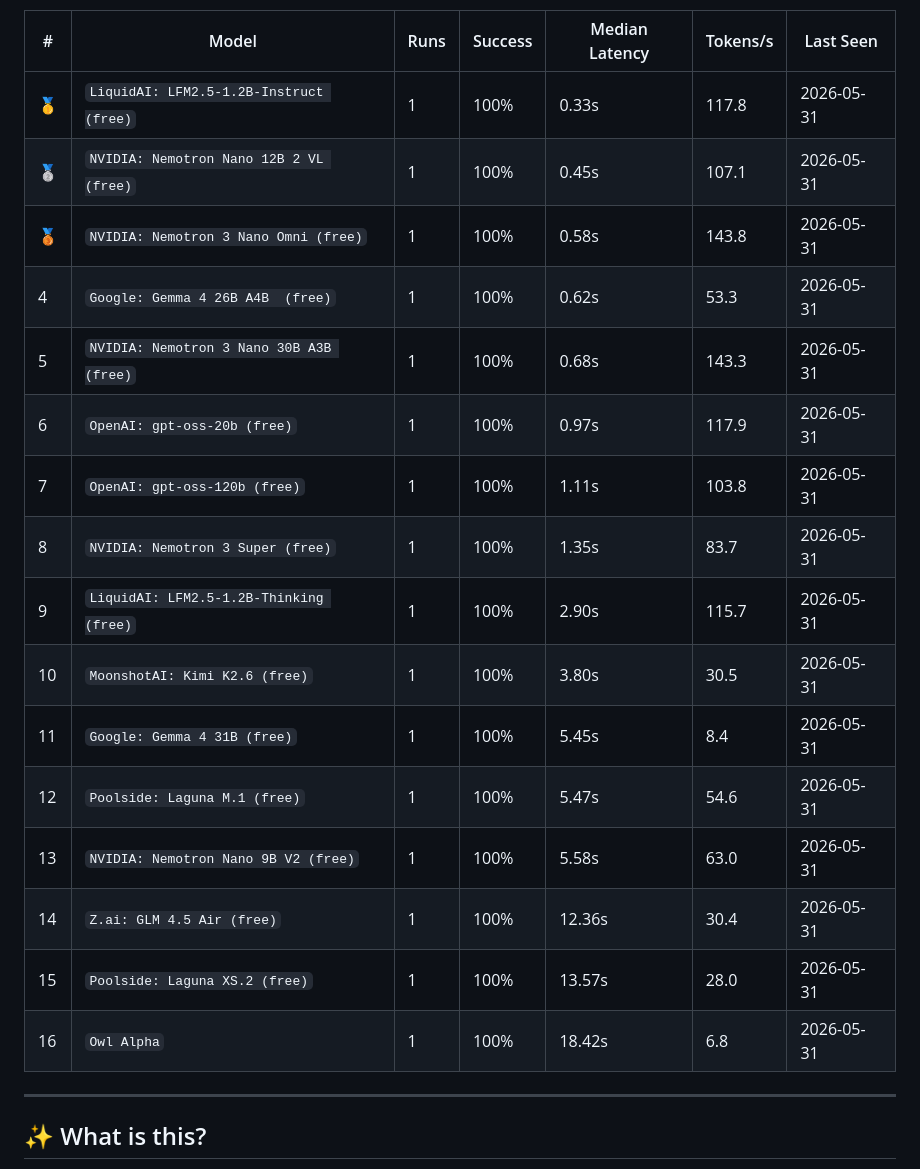
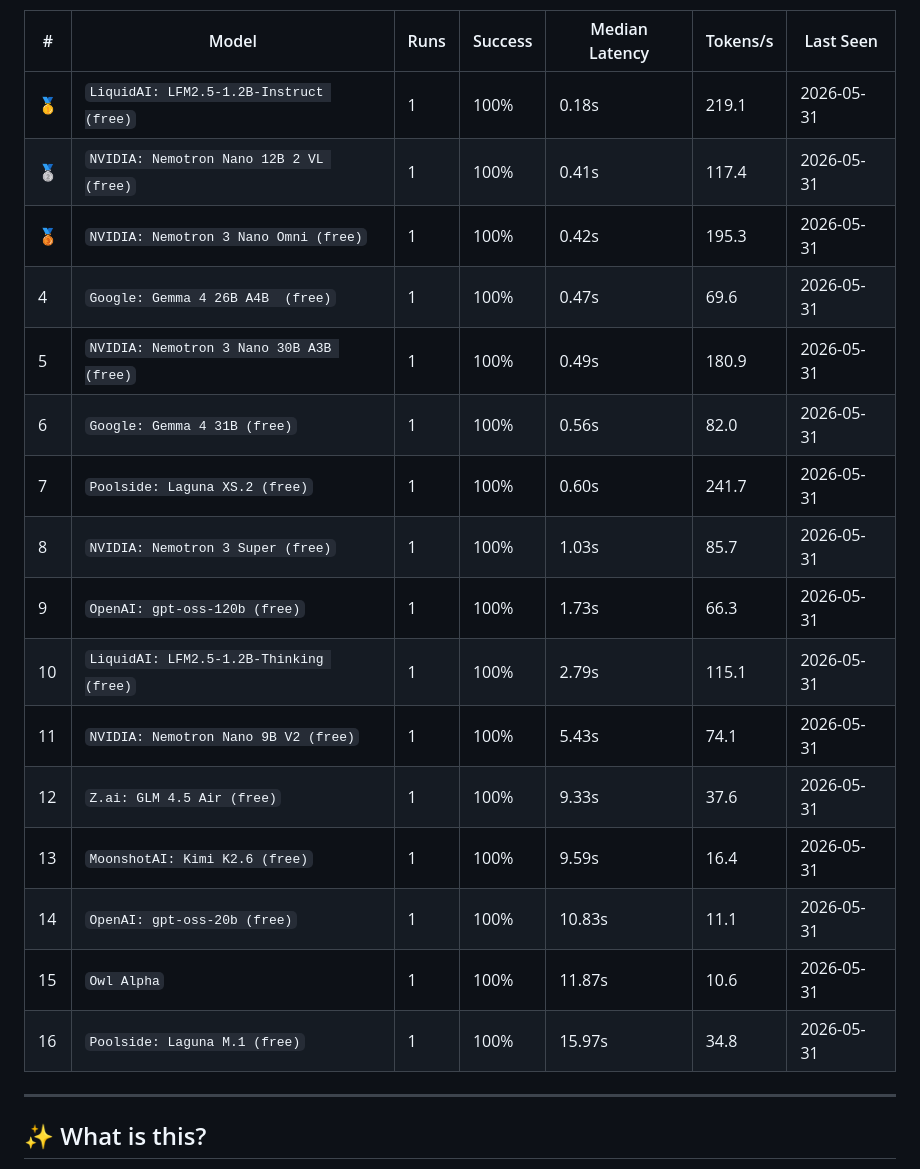
Before and after one commit to mohabdelkarim/free-model-pulse, a Markdown page: README.md, the part around one of its changes. Drawn GitHub-style.

Commit message:
ci(data): benchmark run 2026-05-31T17:57:57Z

```diff
--- a/README.md
+++ b/README.md
@@ -21,22 +21,22 @@ Auto-discovers models, benchmarks them daily, and tracks their health over time
 
 | # | Model | Runs | Success | Median Latency | Tokens/s | Last Seen |
 |---|-------|------|---------|----------------|----------|-----------|
-| 🥇 | `LiquidAI: LFM2.5-1.2B-Instruct (free)` | 1 | 100% | 0.33s | 117.8 | 2026-05-31 |
-| 🥈 | `NVIDIA: Nemotron Nano 12B 2 VL (free)` | 1 | 100% | 0.45s | 107.1 | 2026-05-31 |
-| 🥉 | `NVIDIA: Nemotron 3 Nano Omni (free)` | 1 | 100% | 0.58s | 143.8 | 2026-05-31 |
-| 4 | `Google: Gemma 4 26B A4B  (free)` | 1 | 100% | 0.62s | 53.3 | 2026-05-31 |
-| 5 | `NVIDIA: Nemotron 3 Nano 30B A3B (free)` | 1 | 100% | 0.68s | 143.3 | 2026-05-31 |
-| 6 | `OpenAI: gpt-oss-20b (free)` | 1 | 100% | 0.97s | 117.9 | 2026-05-31 |
-| 7 | `OpenAI: gpt-oss-120b (free)` | 1 | 100% | 1.11s | 103.8 | 2026-05-31 |
-| 8 | `NVIDIA: Nemotron 3 Super (free)` | 1 | 100% | 1.35s | 83.7 | 2026-05-31 |
-| 9 | `LiquidAI: LFM2.5-1.2B-Thinking (free)` | 1 | 100% | 2.90s | 115.7 | 2026-05-31 |
-| 10 | `MoonshotAI: Kimi K2.6 (free)` | 1 | 100% | 3.80s | 30.5 | 2026-05-31 |
-| 11 | `Google: Gemma 4 31B (free)` | 1 | 100% | 5.45s | 8.4 | 2026-05-31 |
-| 12 | `Poolside: Laguna M.1 (free)` | 1 | 100% | 5.47s | 54.6 | 2026-05-31 |
-| 13 | `NVIDIA: Nemotron Nano 9B V2 (free)` | 1 | 100% | 5.58s | 63.0 | 2026-05-31 |
-| 14 | `Z.ai: GLM 4.5 Air (free)` | 1 | 100% | 12.36s | 30.4 | 2026-05-31 |
-| 15 | `Poolside: Laguna XS.2 (free)` | 1 | 100% | 13.57s | 28.0 | 2026-05-31 |
-| 16 | `Owl Alpha` | 1 | 100% | 18.42s | 6.8 | 2026-05-31 |
+| 🥇 | `LiquidAI: LFM2.5-1.2B-Instruct (free)` | 1 | 100% | 0.18s | 219.1 | 2026-05-31 |
+| 🥈 | `NVIDIA: Nemotron Nano 12B 2 VL (free)` | 1 | 100% | 0.41s | 117.4 | 2026-05-31 |
+| 🥉 | `NVIDIA: Nemotron 3 Nano Omni (free)` | 1 | 100% | 0.42s | 195.3 | 2026-05-31 |
+| 4 | `Google: Gemma 4 26B A4B  (free)` | 1 | 100% | 0.47s | 69.6 | 2026-05-31 |
+| 5 | `NVIDIA: Nemotron 3 Nano 30B A3B (free)` | 1 | 100% | 0.49s | 180.9 | 2026-05-31 |
+| 6 | `Google: Gemma 4 31B (free)` | 1 | 100% | 0.56s | 82.0 | 2026-05-31 |
+| 7 | `Poolside: Laguna XS.2 (free)` | 1 | 100% | 0.60s | 241.7 | 2026-05-31 |
+| 8 | `NVIDIA: Nemotron 3 Super (free)` | 1 | 100% | 1.03s | 85.7 | 2026-05-31 |
+| 9 | `OpenAI: gpt-oss-120b (free)` | 1 | 100% | 1.73s | 66.3 | 2026-05-31 |
+| 10 | `LiquidAI: LFM2.5-1.2B-Thinking (free)` | 1 | 100% | 2.79s | 115.1 | 2026-05-31 |
+| 11 | `NVIDIA: Nemotron Nano 9B V2 (free)` | 1 | 100% | 5.43s | 74.1 | 2026-05-31 |
+| 12 | `Z.ai: GLM 4.5 Air (free)` | 1 | 100% | 9.33s | 37.6 | 2026-05-31 |
+| 13 | `MoonshotAI: Kimi K2.6 (free)` | 1 | 100% | 9.59s | 16.4 | 2026-05-31 |
+| 14 | `OpenAI: gpt-oss-20b (free)` | 1 | 100% | 10.83s | 11.1 | 2026-05-31 |
+| 15 | `Owl Alpha` | 1 | 100% | 11.87s | 10.6 | 2026-05-31 |
+| 16 | `Poolside: Laguna M.1 (free)` | 1 | 100% | 15.97s | 34.8 | 2026-05-31 |
 
 <!-- LEADERBOARD_END -->
 
```
Also changed, not shown: other parts of README.md (+1 -1 lines).
